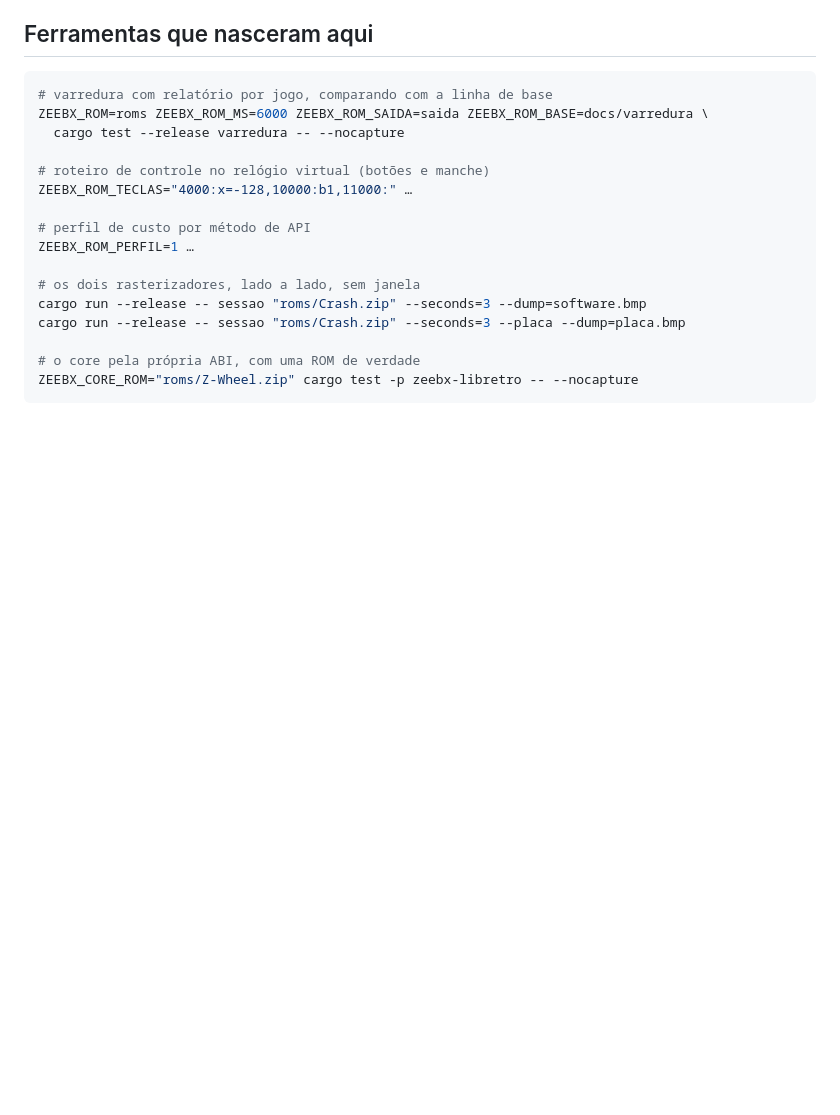
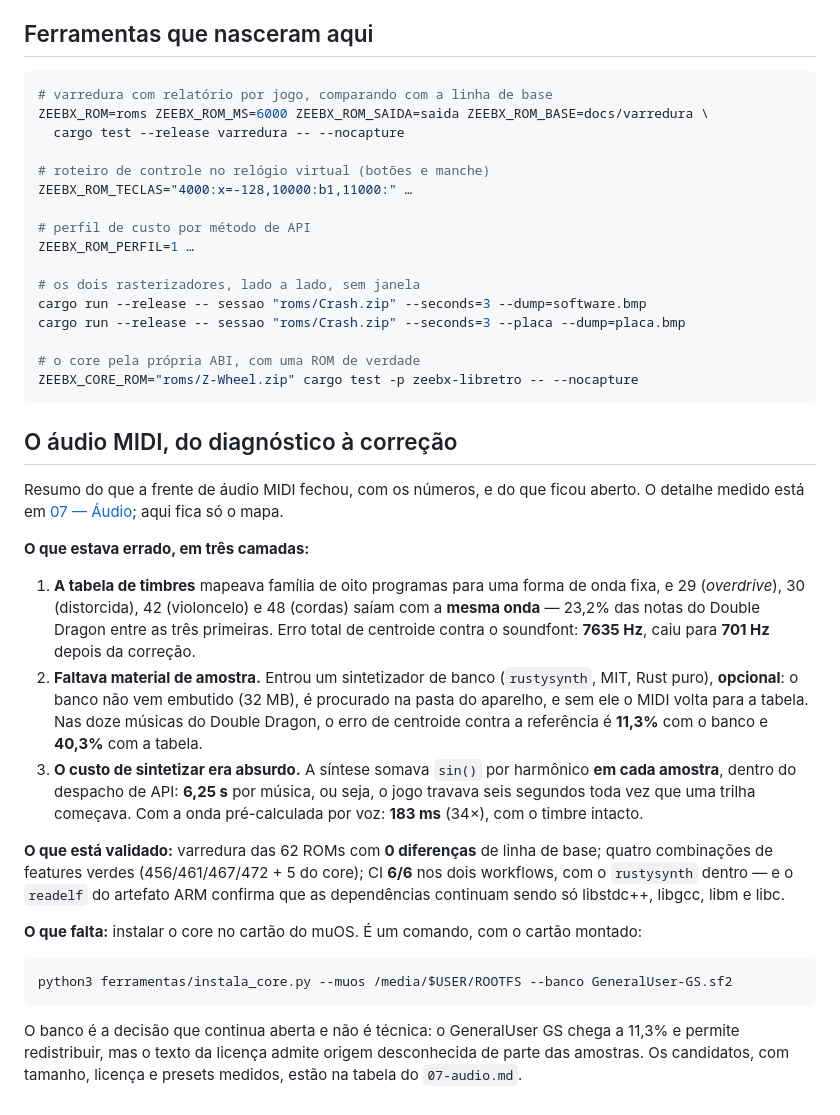
Before and after one commit to Meowni2/zeebx-emu, a Markdown page: docs/libretro/NOTAS-DA-SESSAO.md, the part around the change. Drawn GitHub-style; blank space fills up the shorter version.

Commit message:
docs: o mapa da frente de audio MIDI nas notas da sessao
Resumo com os numeros e o que ficou aberto, apontando para o 07-audio.md, que tem o detalhe medido. Quem retomar nao precisa reconstruir o estado lendo treze commits.

````diff
--- a/docs/libretro/NOTAS-DA-SESSAO.md
+++ b/docs/libretro/NOTAS-DA-SESSAO.md
@@ -521,3 +521,38 @@ cargo run --release -- sessao "roms/Crash.zip" --seconds=3 --placa --dump=placa.
 # o core pela própria ABI, com uma ROM de verdade
 ZEEBX_CORE_ROM="roms/Z-Wheel.zip" cargo test -p zeebx-libretro -- --nocapture
 ```
+
+## O áudio MIDI, do diagnóstico à correção
+
+Resumo do que a frente de áudio MIDI fechou, com os números, e do que ficou aberto. O detalhe
+medido está em [07 — Áudio](../implementacao/07-audio.md); aqui fica só o mapa.
+
+**O que estava errado, em três camadas:**
+
+1. **A tabela de timbres** mapeava família de oito programas para uma forma de onda fixa, e 29
+   (*overdrive*), 30 (distorcida), 42 (violoncelo) e 48 (cordas) saíam com a **mesma onda** — 23,2%
+   das notas do Double Dragon entre as três primeiras. Erro total de centroide contra o soundfont:
+   **7635 Hz**, caiu para **701 Hz** depois da correção.
+2. **Faltava material de amostra.** Entrou um sintetizador de banco (`rustysynth`, MIT, Rust puro),
+   **opcional**: o banco não vem embutido (32 MB), é procurado na pasta do aparelho, e sem ele o
+   MIDI volta para a tabela. Nas doze músicas do Double Dragon, o erro de centroide contra a
+   referência é **11,3%** com o banco e **40,3%** com a tabela.
+3. **O custo de sintetizar era absurdo.** A síntese somava `sin()` por harmônico **em cada amostra**,
+   dentro do despacho de API: **6,25 s** por música, ou seja, o jogo travava seis segundos toda vez
+   que uma trilha começava. Com a onda pré-calculada por voz: **183 ms** (34×), com o timbre
+   intacto.
+
+**O que está validado:** varredura das 62 ROMs com **0 diferenças** de linha de base; quatro
+combinações de features verdes (456/461/467/472 + 5 do core); CI **6/6** nos dois workflows, com o
+`rustysynth` dentro — e o `readelf` do artefato ARM confirma que as dependências continuam sendo só
+libstdc++, libgcc, libm e libc.
+
+**O que falta:** instalar o core no cartão do muOS. É um comando, com o cartão montado:
+
+```bash
+python3 ferramentas/instala_core.py --muos /media/$USER/ROOTFS --banco GeneralUser-GS.sf2
+```
+
+O banco é a decisão que continua aberta e não é técnica: o GeneralUser GS chega a 11,3% e permite
+redistribuir, mas o texto da licença admite origem desconhecida de parte das amostras. Os
+candidatos, com tamanho, licença e presets medidos, estão na tabela do `07-audio.md`.
````
